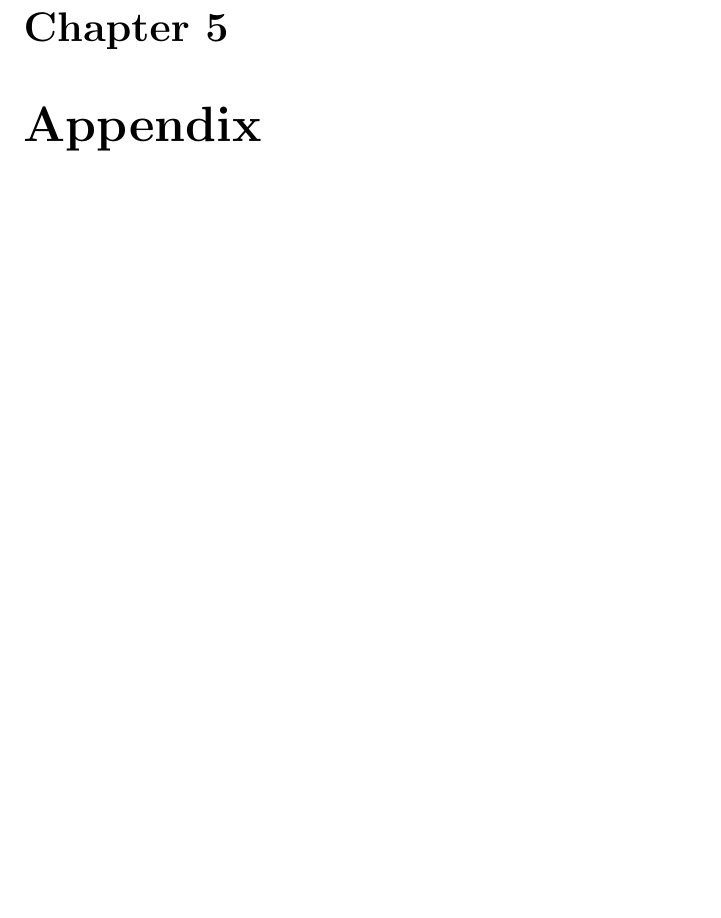
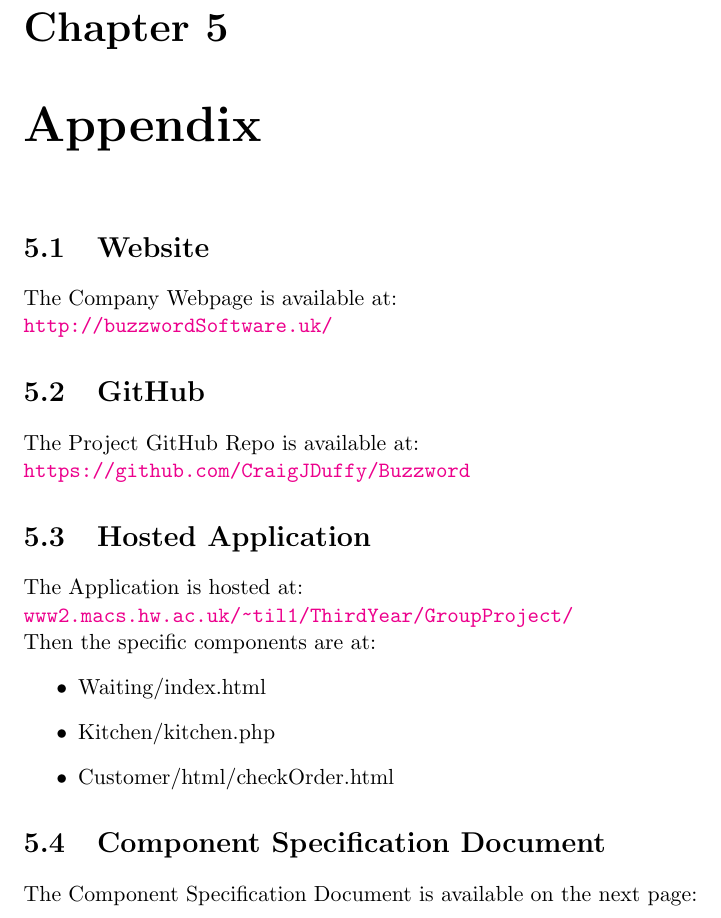
Before and after one commit to CraigJDuffy/Buzzword, a LaTeX thesis (Stage 3 /Final Report/Stage 3 - Collated Document.tex): part of page 48 of 57, cut so that both start at the same text, the shorter picture padded with empty space. Compiled offline with pdfLaTeX.

Commit message:
Updated Apendix

```diff
--- a/Stage 3 /Final Report/Stage 3 - Collated Document.tex
+++ b/Stage 3 /Final Report/Stage 3 - Collated Document.tex
@@ -306,7 +306,29 @@
 %%%%%%%%%%%%%%%%%%%%%%%%%%%%%%%%%%%%
 %%%%%%%%%%%%%%%%%%%%%%%%%%%%%%%%%%%%
 \chapter{Appendix}
+\section{Website}
+The Company Webpage is available at: \\
+\url{http://buzzwordSoftware.uk/}
+\section{GitHub}
+The Project GitHub Repo is available at: \\
+\url{https://github.com/CraigJDuffy/Buzzword}
+\section{Hosted Application}
+The Application is hosted at: \\
+\url{www2.macs.hw.ac.uk/~til1/ThirdYear/GroupProject/}\\
+Then the specific components are at: \
+\begin{itemize}
+\item Waiting/index.html
+\item Kitchen/kitchen.php
+\item Customer/html/checkOrder.html
+\end{itemize}
+
+\section{Component Specification Document}
+The Component Specification Document is available on the next page: \\
+\pagebreak
 \includepdf[pages=-]{ComponentComunicationDocumentation.pdf}
+\pagebreak
+
+
 %%%%%%%%%%%%%%%%%%%%%%%%%%%%%%%%%%%%
 %%%%%%%%%%%%%%%%%%%%%%%%%%%%%%%%%%%%
 %%             END            %%%%%%
```
Also changed, not shown: Stage 3 /Final Report/Stage 3 - Collated Document.pdf.
